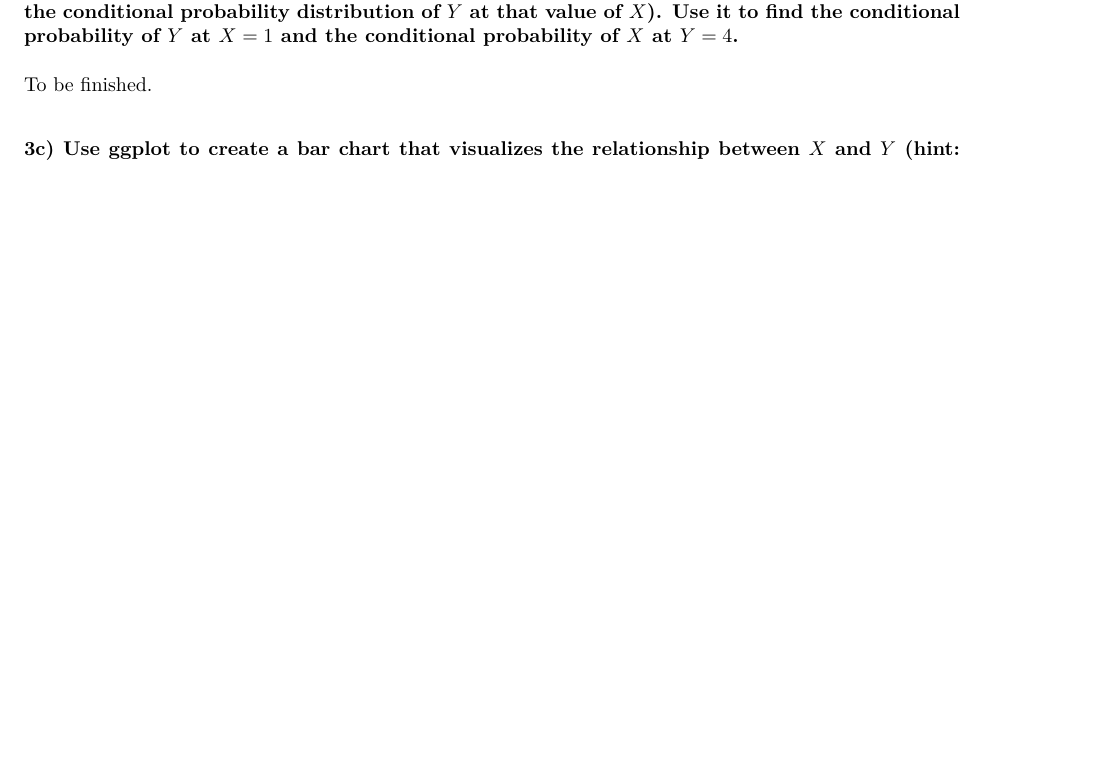
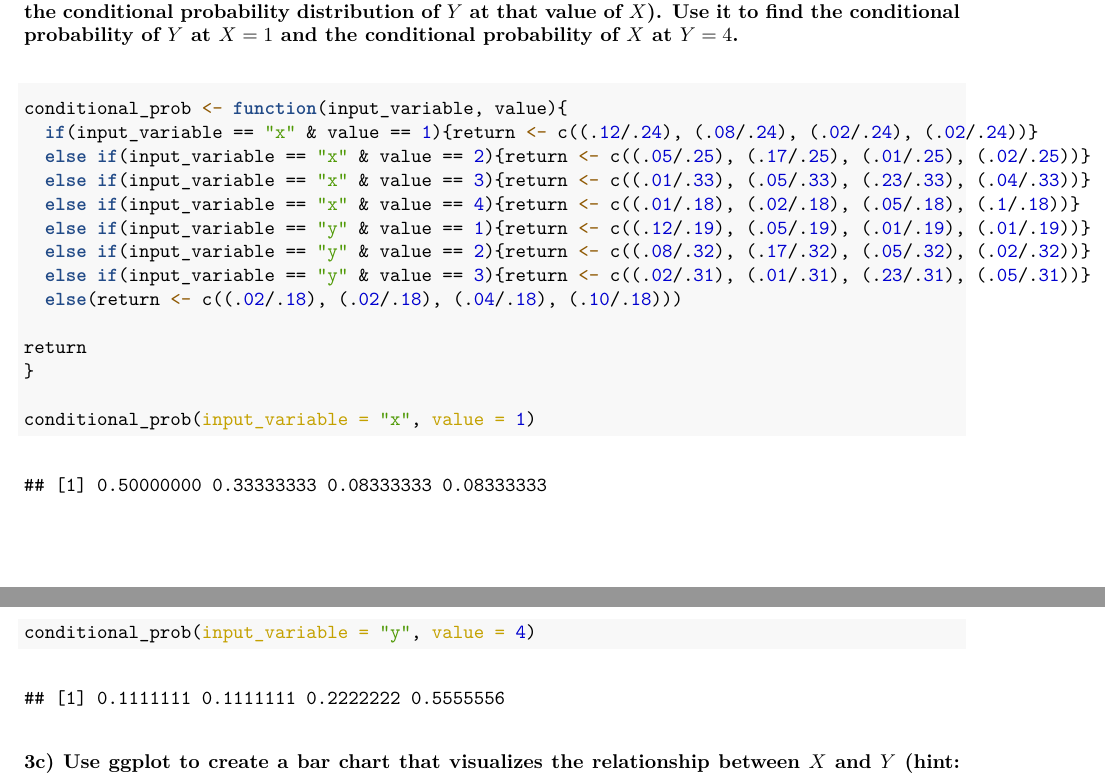
Before and after one commit to dfshapir/ps3, an R Markdown document (shapiro_ps3.Rmd): part of page 6 of 8 before the commit and two parts of pages 6 and 7 of 8 after it, the two joined at a grey line, cut so that both start at the same text, the shorter picture padded with empty space. The pictures show the output file shapiro_ps3.pdf that the author committed with the source.

Commit message:
Completed with 3b function

````diff
--- a/shapiro_ps3.Rmd
+++ b/shapiro_ps3.Rmd
@@ -270,7 +270,23 @@ ideology_prob(4, 3)
 
 ### 3b) Now define a function that takes as an input a value of *either* $X$ or $Y$ and returns the conditional probability distribution of the other variable (e.g., you input a value of $X$ and get the conditional probability distribution of $Y$ at that value of $X$). Use it to find the conditional probability of $Y$ at $X=1$ and the conditional probability of $X$ at $Y=4$.
 
-To be finished.
+```{r 3b}
+conditional_prob <- function(input_variable, value){
+  if(input_variable == "x" & value == 1){return <- c((.12/.24), (.08/.24), (.02/.24), (.02/.24))}
+  else if(input_variable == "x" & value == 2){return <- c((.05/.25), (.17/.25), (.01/.25), (.02/.25))}
+  else if(input_variable == "x" & value == 3){return <- c((.01/.33), (.05/.33), (.23/.33), (.04/.33))}
+  else if(input_variable == "x" & value == 4){return <- c((.01/.18), (.02/.18), (.05/.18), (.1/.18))}
+  else if(input_variable == "y" & value == 1){return <- c((.12/.19), (.05/.19), (.01/.19), (.01/.19))}
+  else if(input_variable == "y" & value == 2){return <- c((.08/.32), (.17/.32), (.05/.32), (.02/.32))}
+  else if(input_variable == "y" & value == 3){return <- c((.02/.31), (.01/.31), (.23/.31), (.05/.31))}
+  else(return <- c((.02/.18), (.02/.18), (.04/.18), (.10/.18)))
+
+return
+}
+
+conditional_prob(input_variable = "x", value = 1)
+conditional_prob(input_variable = "y", value = 4)
+```
 
 ### 3c) Use ggplot to create a bar chart that visualizes the relationship between $X$ and $Y$ (hint: the bar chart set-up in ggplot is a bit different than geom_line().
 
````
Also changed, not shown: shapiro_ps3.pdf.
